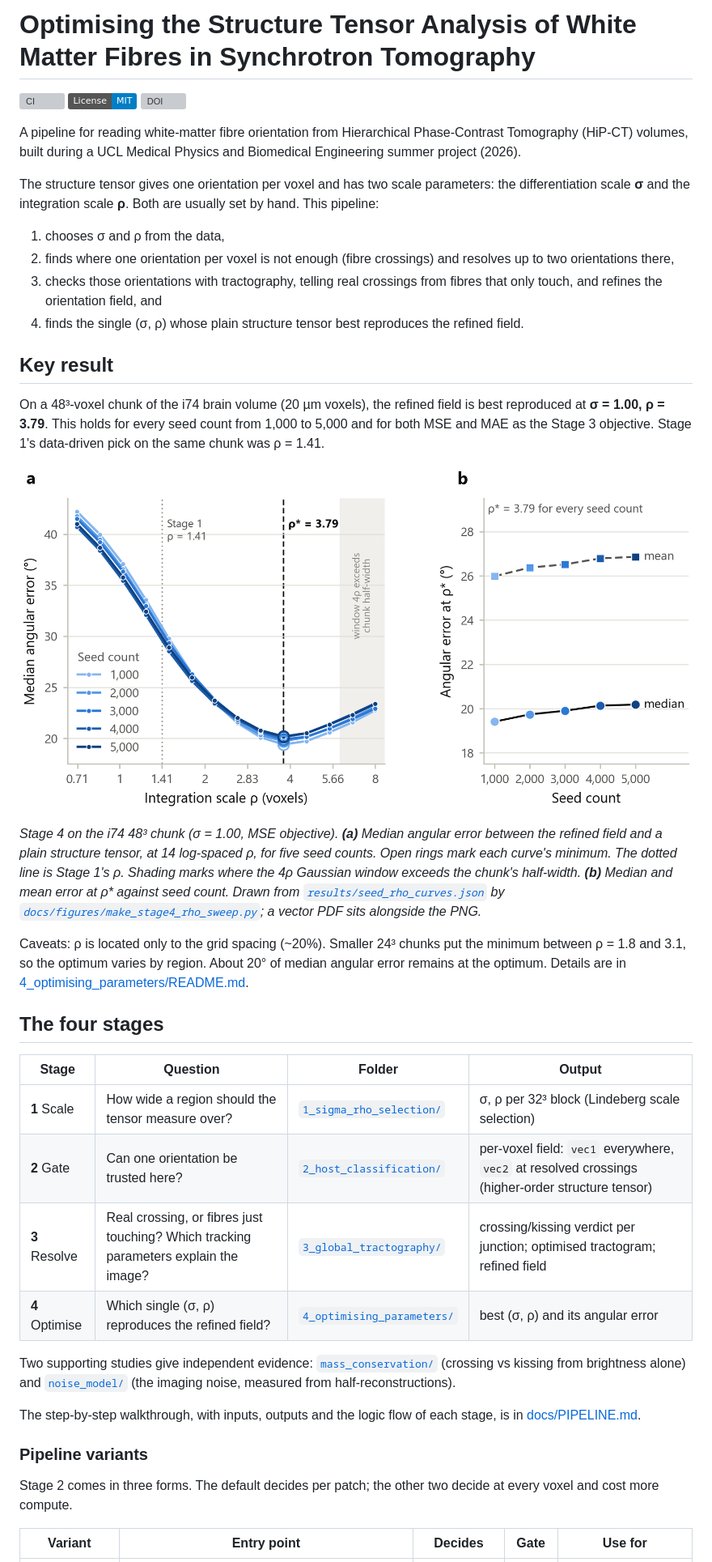
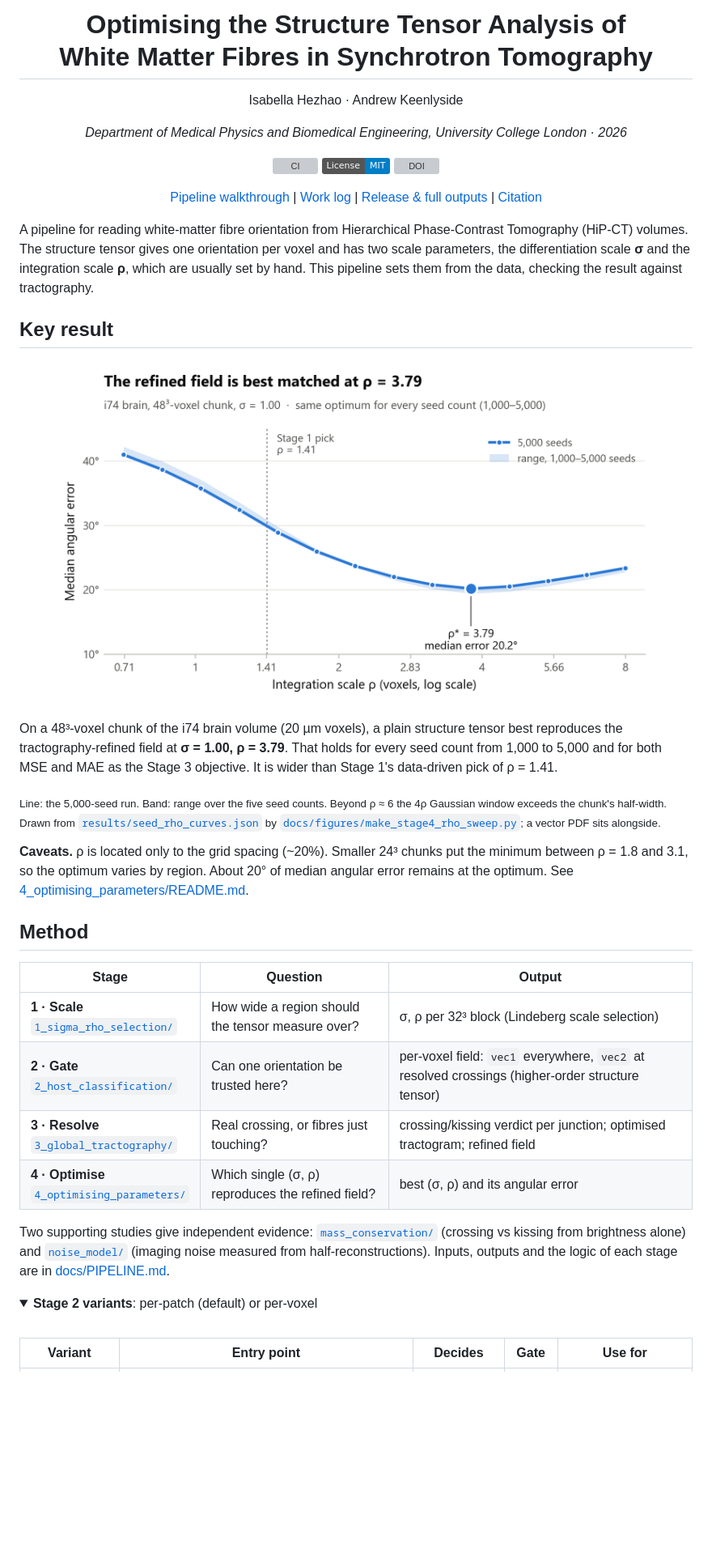
Before and after one commit to 1ssot0pe/HiP-CT_Structure_Tensor, a Markdown page: README.md, the part around one of its changes. Shown at 81% size. Drawn GitHub-style; pictures changed too: docs/figures/stage4_rho_sweep.png; folded sections open; badges without logos; blank space fills up the shorter version; grey boxes are pictures that could not be loaded.

```diff
--- a/README.md
+++ b/README.md
@@ -1,70 +1,70 @@
-# Optimising the Structure Tensor Analysis of White Matter Fibres in Synchrotron Tomography
+<div align="center">
+
+<h1>Optimising the Structure Tensor Analysis of<br>White Matter Fibres in Synchrotron Tomography</h1>
+
+Isabella Hezhao · Andrew Keenlyside
+
+<i>Department of Medical Physics and Biomedical Engineering, University College London · 2026</i>
 
 [![CI](https://github.com/1ssot0pe/HiP-CT_Structure_Tensor/actions/workflows/ci.yml/badge.svg)](https://github.com/1ssot0pe/HiP-CT_Structure_Tensor/actions/workflows/ci.yml)
 [![License: MIT](https://img.shields.io/badge/License-MIT-blue.svg)](LICENSE)
 [![DOI](https://zenodo.org/badge/DOI/10.5281/zenodo.24289711.svg)](https://doi.org/10.5281/zenodo.24289711)
 
+[Pipeline walkthrough](docs/PIPELINE.md) | [Work log](docs/WORKLOG.md) | [Release & full outputs](https://github.com/1ssot0pe/HiP-CT_Structure_Tensor/releases) | [Citation](#citation)
+
+</div>
+
 A pipeline for reading white-matter fibre orientation from Hierarchical
-Phase-Contrast Tomography (HiP-CT) volumes, built during a UCL Medical Physics
-and Biomedical Engineering summer project (2026).
-
-The structure tensor gives one orientation per voxel and has two scale
-parameters: the differentiation scale **σ** and the integration scale **ρ**.
-Both are usually set by hand. This pipeline:
-
-1. chooses σ and ρ from the data,
-2. finds where one orientation per voxel is not enough (fibre crossings) and
-   resolves up to two orientations there,
-3. checks those orientations with tractography, telling real crossings from
-   fibres that only touch, and refines the orientation field, and
-4. finds the single (σ, ρ) whose plain structure tensor best reproduces the
-   refined field.
+Phase-Contrast Tomography (HiP-CT) volumes. The structure tensor gives one
+orientation per voxel and has two scale parameters, the differentiation scale
+**σ** and the integration scale **ρ**, which are usually set by hand. This
+pipeline sets them from the data, checking the result against tractography.
 
 ## Key result
 
-On a 48³-voxel chunk of the i74 brain volume (20 µm voxels), the refined field
-is best reproduced at **σ = 1.00, ρ = 3.79**. This holds for every seed count
-from 1,000 to 5,000 and for both MSE and MAE as the Stage 3 objective. Stage 1's
-data-driven pick on the same chunk was ρ = 1.41.
+<p align="center">
+  <picture>
+    <source media="(prefers-color-scheme: dark)" srcset="docs/figures/stage4_rho_sweep_dark.png">
+    <img src="docs/figures/stage4_rho_sweep.png" width="760" alt="Median angular error against the integration scale ρ. The curve is U-shaped with its minimum of 20.2° at ρ = 3.79; Stage 1's pick, ρ = 1.41, sits on the steep left side near 30°.">
+  </picture>
+</p>
 
-![Median angular error against ρ for five seed counts; every curve has its minimum at ρ = 3.79](docs/figures/stage4_rho_sweep.png)
+On a 48³-voxel chunk of the i74 brain volume (20 µm voxels), a plain structure
+tensor best reproduces the tractography-refined field at **σ = 1.00,
+ρ = 3.79**. That holds for every seed count from 1,000 to 5,000 and for both
+MSE and MAE as the Stage 3 objective. It is wider than Stage 1's
+data-driven pick of ρ = 1.41.
 
-*Stage 4 on the i74 48³ chunk (σ = 1.00, MSE objective).
-**(a)** Median angular error between the refined field and a plain structure
-tensor, at 14 log-spaced ρ, for five seed counts. Open rings mark each curve's
-minimum. The dotted line is Stage 1's ρ. Shading marks where the 4ρ Gaussian
-window exceeds the chunk's half-width.
-**(b)** Median and mean error at ρ\* against seed count.
-Drawn from [`results/seed_rho_curves.json`](results/seed_rho_curves.json) by
+<sub>Line: the 5,000-seed run. Band: range over the five seed counts. Beyond
+ρ ≈ 6 the 4ρ Gaussian window exceeds the chunk's half-width. Drawn from
+[`results/seed_rho_curves.json`](results/seed_rho_curves.json) by
 [`docs/figures/make_stage4_rho_sweep.py`](docs/figures/make_stage4_rho_sweep.py);
-a vector PDF sits alongside the PNG.*
+a vector PDF sits alongside.</sub>
 
-Caveats: ρ is located only to the grid spacing (~20%). Smaller 24³ chunks put
-the minimum between ρ = 1.8 and 3.1, so the optimum varies by region. About 20°
-of median angular error remains at the optimum. Details are in
+**Caveats.** ρ is located only to the grid spacing (~20%). Smaller 24³ chunks
+put the minimum between ρ = 1.8 and 3.1, so the optimum varies by region. About
+20° of median angular error remains at the optimum. See
 [4_optimising_parameters/README.md](4_optimising_parameters/README.md).
 
-## The four stages
+## Method
 
-| Stage | Question | Folder | Output |
-|---|---|---|---|
-| **1** Scale | How wide a region should the tensor measure over? | [`1_sigma_rho_selection/`](1_sigma_rho_selection/) | σ, ρ per 32³ block (Lindeberg scale selection) |
-| **2** Gate | Can one orientation be trusted here? | [`2_host_classification/`](2_host_classification/) | per-voxel field: `vec1` everywhere, `vec2` at resolved crossings (higher-order structure tensor) |
-| **3** Resolve | Real crossing, or fibres just touching? Which tracking parameters explain the image? | [`3_global_tractography/`](3_global_tractography/) | crossing/kissing verdict per junction; optimised tractogram; refined field |
-| **4** Optimise | Which single (σ, ρ) reproduces the refined field? | [`4_optimising_parameters/`](4_optimising_parameters/) | best (σ, ρ) and its angular error |
+| Stage | Question | Output |
+|---|---|---|
+| **1 · Scale** <br> [`1_sigma_rho_selection/`](1_sigma_rho_selection/) | How wide a region should the tensor measure over? | σ, ρ per 32³ block (Lindeberg scale selection) |
+| **2 · Gate** <br> [`2_host_classification/`](2_host_classification/) | Can one orientation be trusted here? | per-voxel field: `vec1` everywhere, `vec2` at resolved crossings (higher-order structure tensor) |
+| **3 · Resolve** <br> [`3_global_tractography/`](3_global_tractography/) | Real crossing, or fibres just touching? | crossing/kissing verdict per junction; optimised tractogram; refined field |
+| **4 · Optimise** <br> [`4_optimising_parameters/`](4_optimising_parameters/) | Which single (σ, ρ) reproduces the refined field? | best (σ, ρ) and its angular error |
 
 Two supporting studies give independent evidence:
 [`mass_conservation/`](mass_conservation/) (crossing vs kissing from
-brightness alone) and [`noise_model/`](noise_model/) (the imaging noise,
-measured from half-reconstructions).
+brightness alone) and [`noise_model/`](noise_model/) (imaging noise measured
+from half-reconstructions). Inputs, outputs and the logic of each stage are in
+[docs/PIPELINE.md](docs/PIPELINE.md).
 
-The step-by-step walkthrough, with inputs, outputs and the logic flow of each
-stage, is in [docs/PIPELINE.md](docs/PIPELINE.md).
+<details>
+<summary><b>Stage 2 variants</b>: per-patch (default) or per-voxel</summary>
 
-### Pipeline variants
-
-Stage 2 comes in three forms. The default decides per patch; the other two
-decide at every voxel and cost more compute.
+<br>
 
 | Variant | Entry point | Decides | Gate | Use for |
 |---|---|---|---|---|
```
Also changed, not shown: other parts of README.md (+84 -80 lines), 4_optimising_parameters/README.md (+7 -3 lines), docs/figures/stage4_rho_sweep_dark.png (added), 2 other files.
